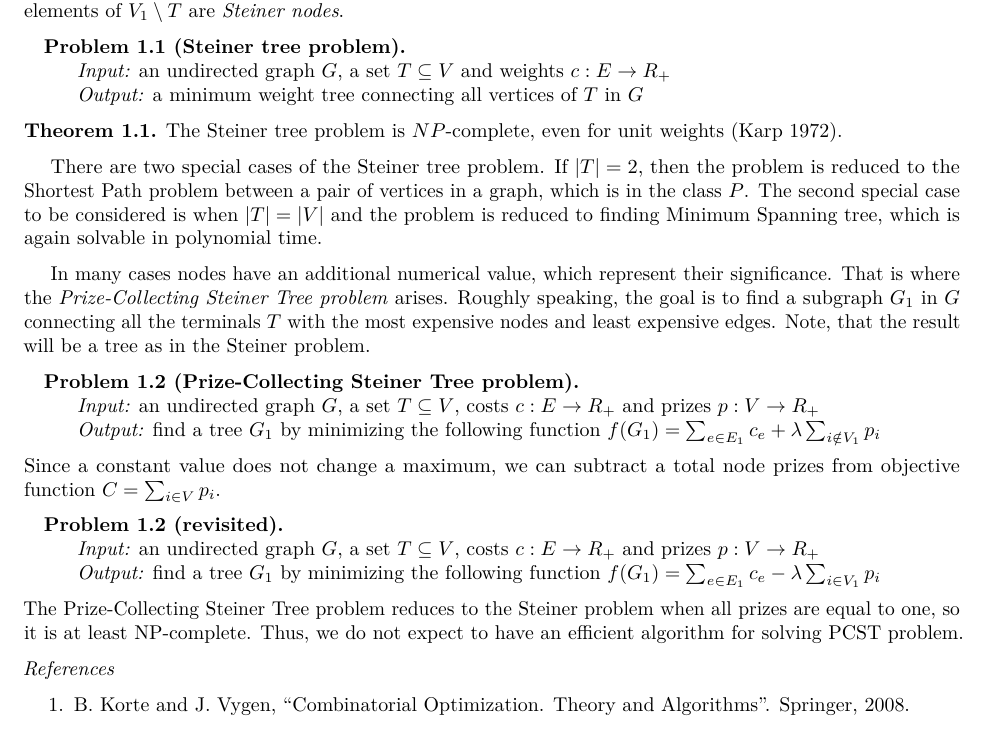
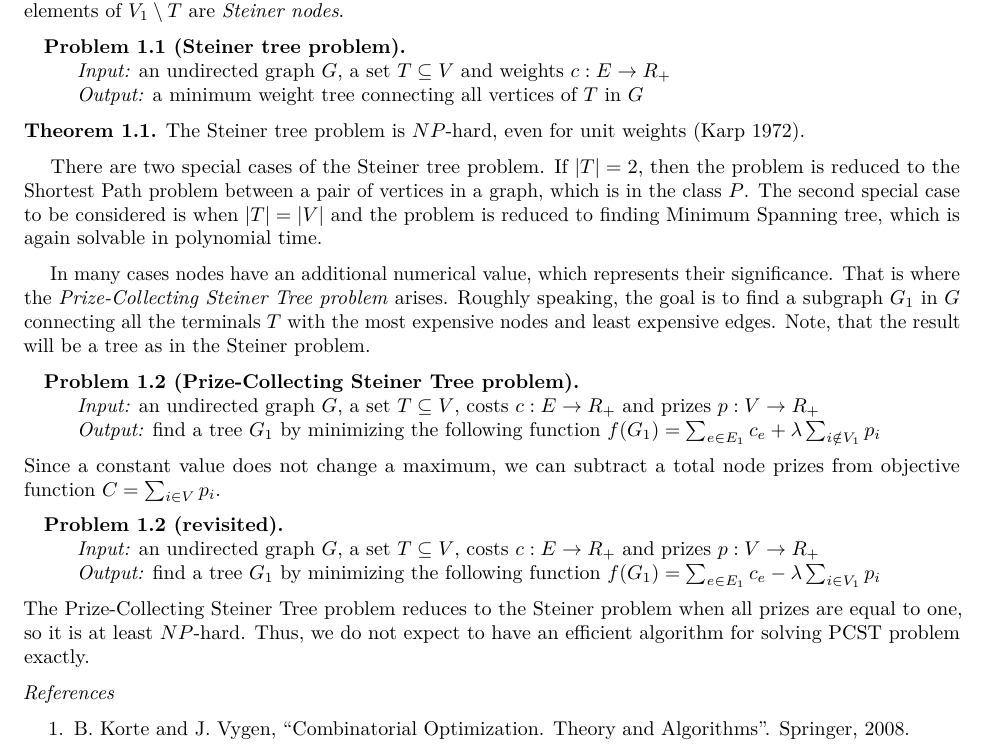
Before and after one commit to krashkov/pcSteiner, an R Markdown document (vignettes/tutorial.Rmd): part of page 2 of 13, cut so that both start at the same text. Rendered offline with R 4.5, knitr and Pandoc, then LaTeX, with nearby package versions; some code elsewhere in the file could not run offline; a font, style sheet, LaTeX package, included part or bibliography that could not be used is replaced or left out.

Commit message:
Updated documentation

```diff
--- a/vignettes/tutorial.Rmd
+++ b/vignettes/tutorial.Rmd
@@ -56,11 +56,11 @@ This vignette document sets the following goals: expound the Prize-Collecting St
 |         *Input:* an undirected graph $G$, a set $T \subseteq V$ and weights $c:E \rightarrow R_+$
 |         *Output:* a minimum weight tree connecting all vertices of $T$ in $G$
 
-**Theorem 1.1.** The Steiner tree problem is $NP$-complete, even for unit weights (Karp 1972).
+**Theorem 1.1.** The Steiner tree problem is $NP$-hard, even for unit weights (Karp 1972).
 
 \forceindent There are two special cases of the Steiner tree problem. If $|T| = 2$, then the problem is reduced to the Shortest Path problem between a pair of vertices in a graph, which is in the class $P$. The second special case to be considered is when $|T| = |V|$ and the problem is reduced to finding Minimum Spanning tree, which is again solvable in polynomial time.
 
-\forceindent In many cases nodes have an additional numerical value, which represent their significance. That is where the *Prize-Collecting Steiner Tree problem* arises. Roughly speaking, the goal is to find a subgraph $G_1$ in $G$ connecting all the terminals $T$ with the most expensive nodes and least expensive edges. Note, that the result will be a tree as in the Steiner problem.
+\forceindent In many cases nodes have an additional numerical value, which represents their significance. That is where the *Prize-Collecting Steiner Tree problem* arises. Roughly speaking, the goal is to find a subgraph $G_1$ in $G$ connecting all the terminals $T$ with the most expensive nodes and least expensive edges. Note, that the result will be a tree as in the Steiner problem.
 
 |    **Problem 1.2 (Prize-Collecting Steiner Tree problem).**
 |         *Input:* an undirected graph $G$, a set $T \subseteq V$, costs $c:E \rightarrow R_+$ and prizes $p: V \rightarrow R_+$
@@ -72,7 +72,7 @@ Since a constant value does not change a maximum, we can subtract a total node p
 |         *Input:* an undirected graph $G$, a set $T \subseteq V$, costs $c:E \rightarrow R_+$ and prizes $p: V \rightarrow R_+$
 |         *Output:* find a tree $G_1$ by minimizing the following function $f(G_1) = \sum_{e \in E_1} c_e - \lambda \sum_{i \in V_1} p_i$
 
-The Prize-Collecting Steiner Tree problem reduces to the Steiner problem when all prizes are equal to one, so it is at least NP-complete. Thus, we do not expect to have an efficient algorithm for solving PCST problem.
+The Prize-Collecting Steiner Tree problem reduces to the Steiner problem when all prizes are equal to one, so it is at least $NP$-hard. Thus, we do not expect to have an efficient algorithm for solving PCST problem exactly.
 
 *References*
 
```
Also changed, not shown: R/pcs.tree.R (+12 -8 lines), inst/pcsteiner-manual.pdf (added), vignettes/tutorial.pdf, 1 other file.
